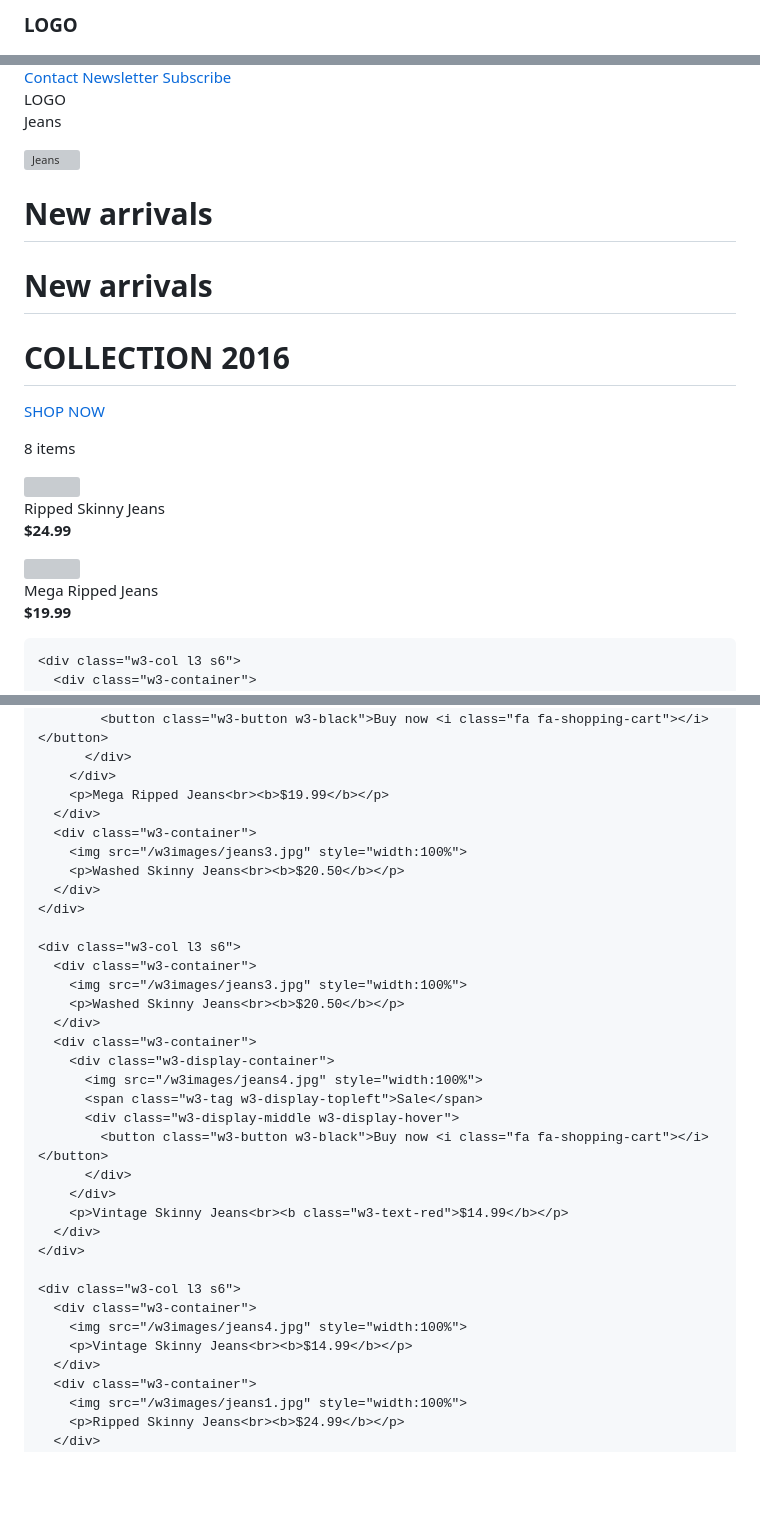
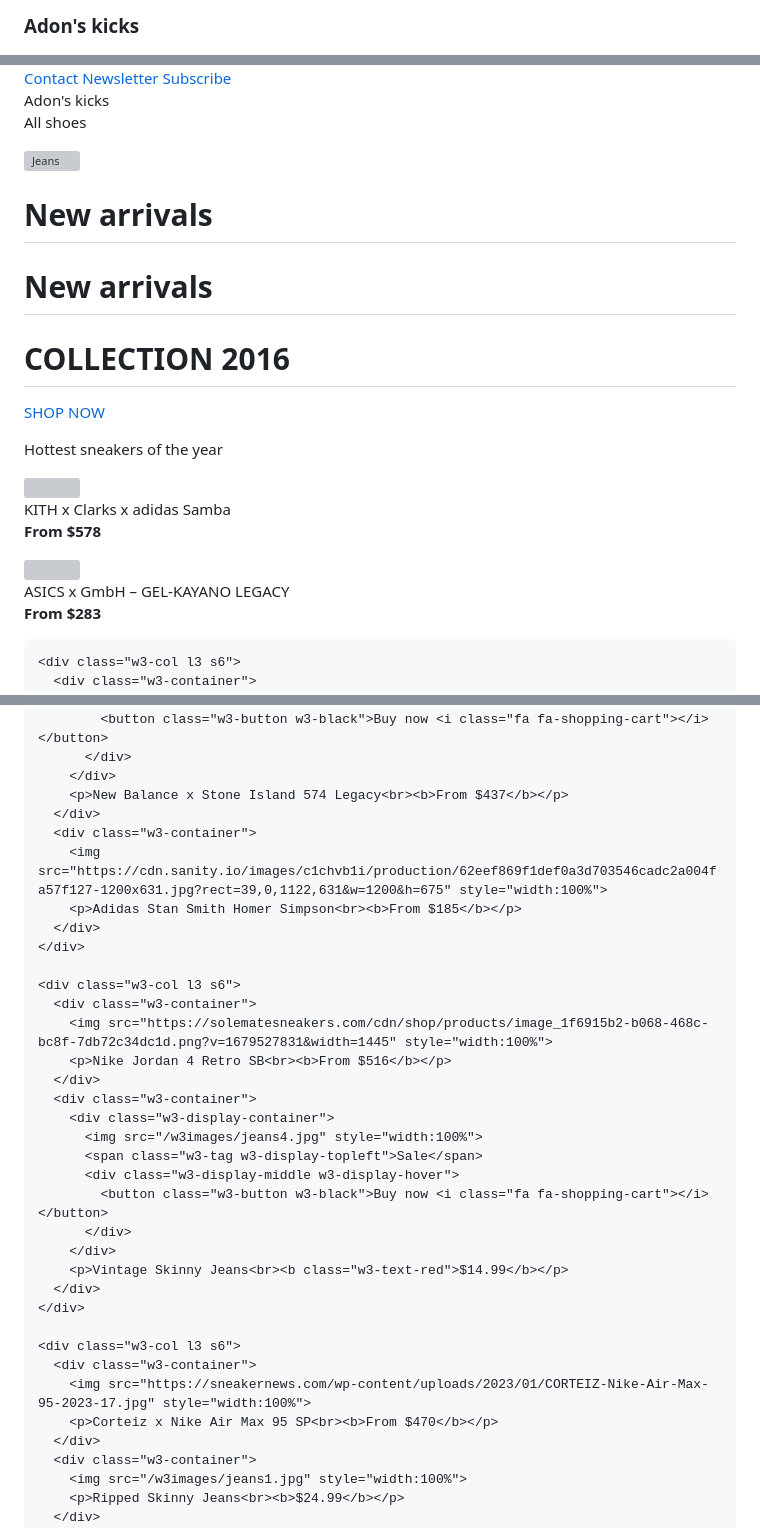
Before and after one commit to alexyear10/My-personal-website-1, a Markdown page: README.md, 3 parts joined by grey strips. GitHub-like rendering; blank space fills up the shorter version; grey boxes are pictures that could not be loaded.

```diff
--- a/README.md
+++ b/README.md
@@ -15,7 +15,7 @@
 <nav class="w3-sidebar w3-bar-block w3-white w3-collapse w3-top" style="z-index:3;width:250px" id="mySidebar">
   <div class="w3-container w3-display-container w3-padding-16">
     <i onclick="w3_close()" class="fa fa-remove w3-hide-large w3-button w3-display-topright"></i>
-    <h3 class="w3-wide"><b>LOGO</b></h3>
+    <h3 class="w3-wide"><b>Adon's kicks</b></h3>
   </div>
   <div class="w3-padding-64 w3-large w3-text-grey" style="font-weight:bold">
     <a href="#" class="w3-bar-item w3-button">Hats</a>
@@ -43,7 +44,7 @@
 
 <!-- Top menu on small screens -->
 <header class="w3-bar w3-top w3-hide-large w3-black w3-xlarge">
-  <div class="w3-bar-item w3-padding-24 w3-wide">LOGO</div>
+  <div class="w3-bar-item w3-padding-24 w3-wide">Adon's kicks</div>
   <a href="javascript:void(0)" class="w3-bar-item w3-button w3-padding-24 w3-right" onclick="w3_open()"><i class="fa fa-bars"></i></a>
 </header>
 
@@ -58,7 +59,7 @@
 
   <!-- Top header -->
   <header class="w3-container w3-xlarge">
-    <p class="w3-left">Jeans</p>
+    <p class="w3-left">All shoes</p>
     <p class="w3-right">
       <i class="fa fa-shopping-cart w3-margin-right"></i>
       <i class="fa fa-search"></i>
@@ -77,19 +78,19 @@
   </div>
 
   <div class="w3-container w3-text-grey" id="jeans">
-    <p>8 items</p>
+    <p>Hottest sneakers of the year</p>
   </div>
 
   <!-- Product grid -->
   <div class="w3-row w3-grayscale">
     <div class="w3-col l3 s6">
       <div class="w3-container">
-        <img src="/w3images/jeans1.jpg" style="width:100%">
-        <p>Ripped Skinny Jeans<br><b>$24.99</b></p>
+        <img src="https://cdn.shopify.com/s/files/1/0094/2252/files/4_3a7fad0e-b888-4d4a-a45e-0331807483a4.jpg?v=1679404436&width=480%0A" style="width:100%">
+        <p>KITH x Clarks x adidas Samba<br><b>From $578</b></p>
       </div>
       <div class="w3-container">
-        <img src="/w3images/jeans2.jpg" style="width:100%">
-        <p>Mega Ripped Jeans<br><b>$19.99</b></p>
+        <img src="https://cdn.shopify.com/s/files/1/0260/3241/files/September_20_2023-Asics-GMBH-Legacy-02_2048x2048.jpg?v=1695241627" style="width:100%">
+        <p>ASICS x GmbH – GEL-KAYANO LEGACY<br><b>From $283</b></p>
       </div>
     </div>
 
@@ -102,18 +102,18 @@
             <button class="w3-button w3-black">Buy now <i class="fa fa-shopping-cart"></i></button>
           </div>
         </div>
-        <p>Mega Ripped Jeans<br><b>$19.99</b></p>
+        <p>New Balance x Stone Island 574 Legacy<br><b>From $437</b></p>
       </div>
       <div class="w3-container">
-        <img src="/w3images/jeans3.jpg" style="width:100%">
-        <p>Washed Skinny Jeans<br><b>$20.50</b></p>
+        <img src="https://cdn.sanity.io/images/c1chvb1i/production/62eef869f1def0a3d703546cadc2a004fa57f127-1200x631.jpg?rect=39,0,1122,631&w=1200&h=675" style="width:100%">
+        <p>Adidas Stan Smith Homer Simpson<br><b>From $185</b></p>
       </div>
     </div>
 
     <div class="w3-col l3 s6">
       <div class="w3-container">
-        <img src="/w3images/jeans3.jpg" style="width:100%">
-        <p>Washed Skinny Jeans<br><b>$20.50</b></p>
+        <img src="https://solematesneakers.com/cdn/shop/products/image_1f6915b2-b068-468c-bc8f-7db72c34dc1d.png?v=1679527831&width=1445" style="width:100%">
+        <p>Nike Jordan 4 Retro SB<br><b>From $516</b></p>
       </div>
       <div class="w3-container">
         <div class="w3-display-container">
@@ -129,8 +129,8 @@
 
     <div class="w3-col l3 s6">
       <div class="w3-container">
-        <img src="/w3images/jeans4.jpg" style="width:100%">
-        <p>Vintage Skinny Jeans<br><b>$14.99</b></p>
+        <img src="https://sneakernews.com/wp-content/uploads/2023/01/CORTEIZ-Nike-Air-Max-95-2023-17.jpg" style="width:100%">
+        <p>Corteiz x Nike Air Max 95 SP<br><b>From $470</b></p>
       </div>
       <div class="w3-container">
         <img src="/w3images/jeans1.jpg" style="width:100%">
```
Also changed, not shown: other parts of README.md (+2 -2 lines).
